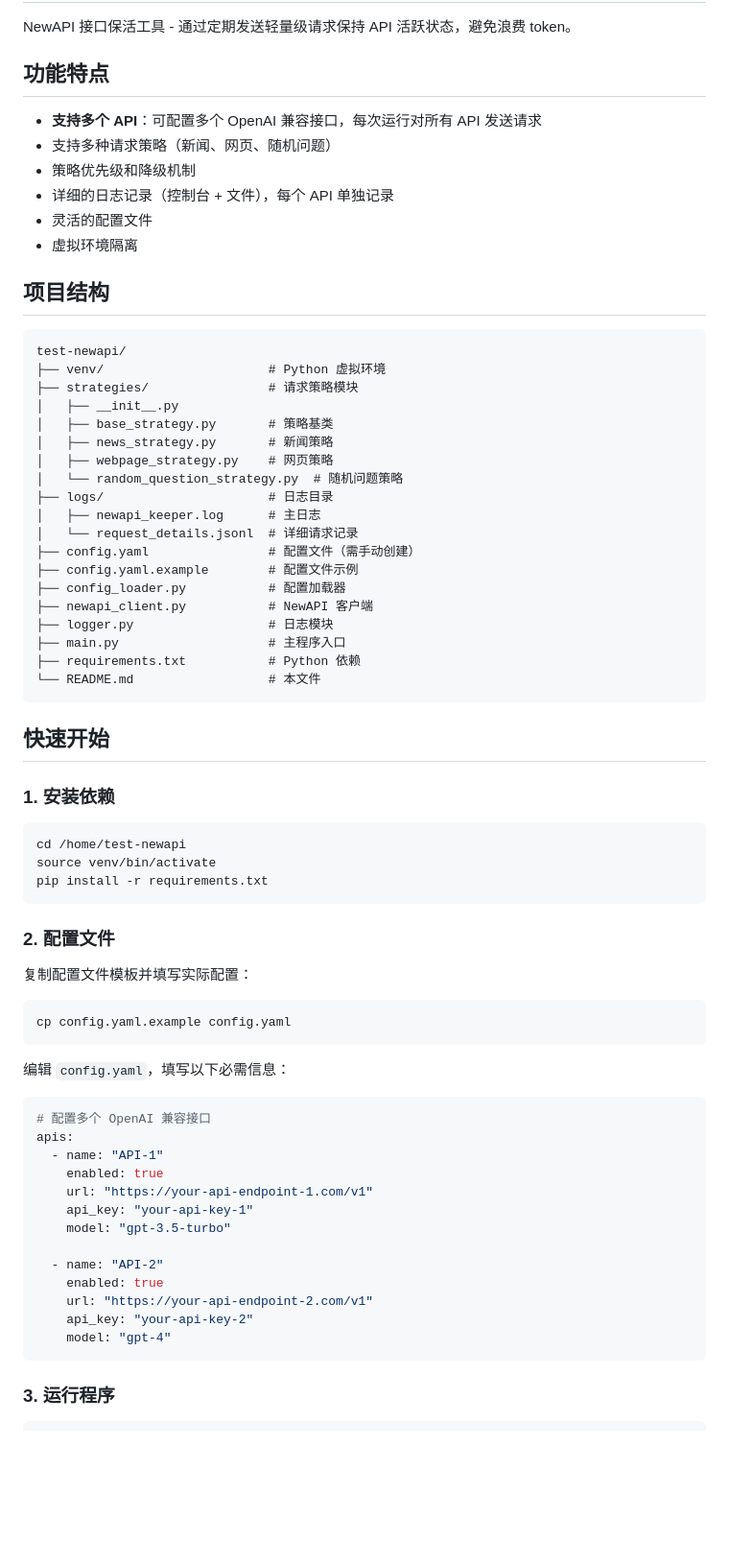
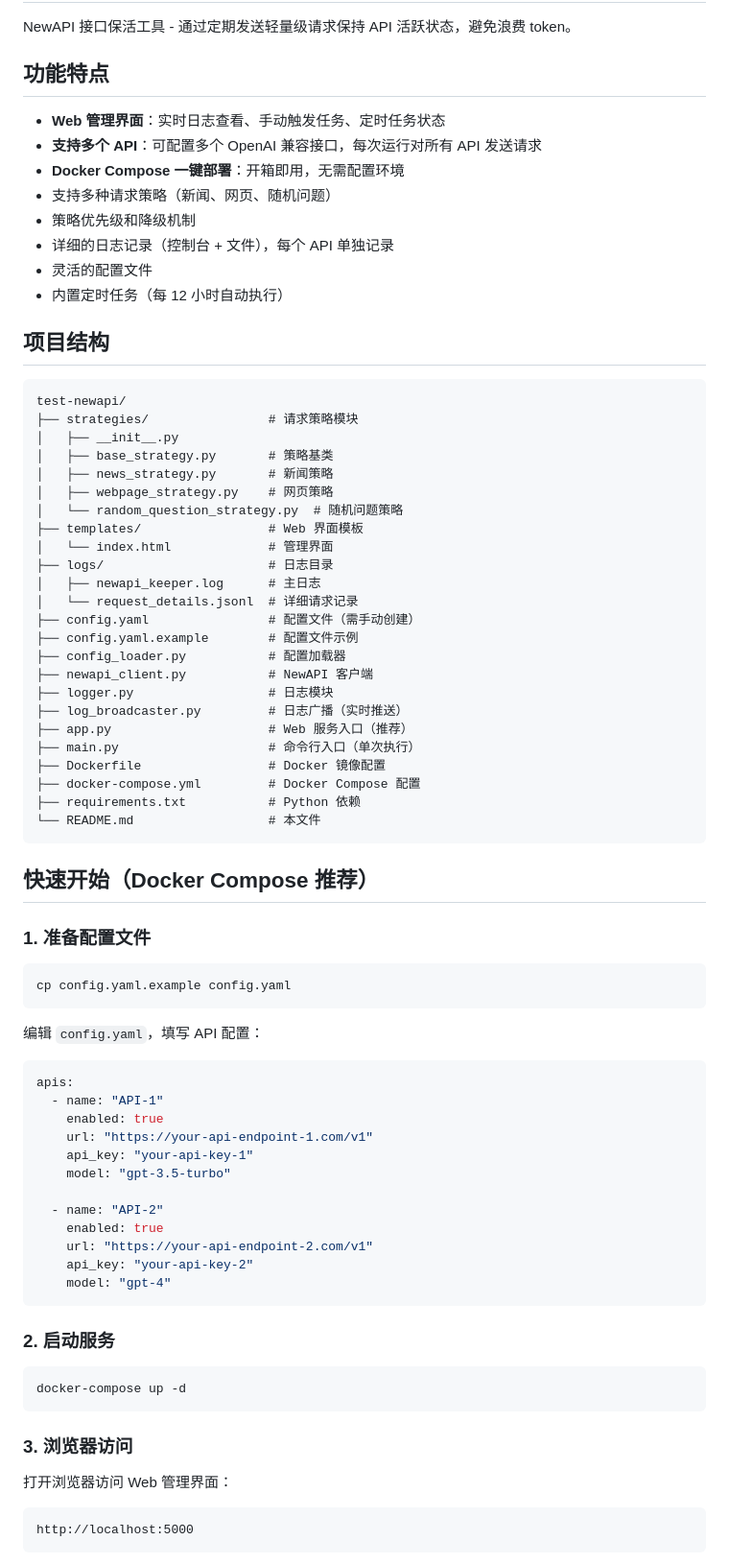
Before and after one commit to TuWeiZhi/test-newapi, a Markdown page: README.md, the part around one of its changes. Shown at 96% size. GitHub-like rendering; blank space fills up the shorter version.

````diff
--- a/README.md
+++ b/README.md
@@ -4,24 +4,27 @@ NewAPI 接口保活工具 - 通过定期发送轻量级请求保持 API 活跃
 
 ## 功能特点
 
+- **Web 管理界面**：实时日志查看、手动触发任务、定时任务状态
 - **支持多个 API**：可配置多个 OpenAI 兼容接口，每次运行对所有 API 发送请求
+- **Docker Compose 一键部署**：开箱即用，无需配置环境
 - 支持多种请求策略（新闻、网页、随机问题）
 - 策略优先级和降级机制
 - 详细的日志记录（控制台 + 文件），每个 API 单独记录
 - 灵活的配置文件
-- 虚拟环境隔离
+- 内置定时任务（每 12 小时自动执行）
 
 ## 项目结构
 
 ```
 test-newapi/
-├── venv/                      # Python 虚拟环境
 ├── strategies/                # 请求策略模块
 │   ├── __init__.py
 │   ├── base_strategy.py       # 策略基类
 │   ├── news_strategy.py       # 新闻策略
 │   ├── webpage_strategy.py    # 网页策略
 │   └── random_question_strategy.py  # 随机问题策略
+├── templates/                 # Web 界面模板
+│   └── index.html             # 管理界面
 ├── logs/                      # 日志目录
 │   ├── newapi_keeper.log      # 主日志
 │   └── request_details.jsonl  # 详细请求记录
@@ -30,33 +33,26 @@ test-newapi/
 ├── config_loader.py           # 配置加载器
 ├── newapi_client.py           # NewAPI 客户端
 ├── logger.py                  # 日志模块
-├── main.py                    # 主程序入口
+├── log_broadcaster.py         # 日志广播（实时推送）
+├── app.py                     # Web 服务入口（推荐）
+├── main.py                    # 命令行入口（单次执行）
+├── Dockerfile                 # Docker 镜像配置
+├── docker-compose.yml         # Docker Compose 配置
 ├── requirements.txt           # Python 依赖
 └── README.md                  # 本文件
 ```
 
-## 快速开始
+## 快速开始（Docker Compose 推荐）
 
-### 1. 安装依赖
-
-```bash
-cd /home/test-newapi
-source venv/bin/activate
-pip install -r requirements.txt
-```
-
-### 2. 配置文件
-
-复制配置文件模板并填写实际配置：
+### 1. 准备配置文件
 
 ```bash
 cp config.yaml.example config.yaml
 ```
 
-编辑 `config.yaml`，填写以下必需信息：
+编辑 `config.yaml`，填写 API 配置：
 
 ```yaml
-# 配置多个 OpenAI 兼容接口
 apis:
   - name: "API-1"
     enabled: true
@@ -71,4 +67,17 @@ apis:
     model: "gpt-4"
 ```
 
-### 3. 运行程序
+### 2. 启动服务
+
+```bash
+docker-compose up -d
+```
+
+### 3. 浏览器访问
+
+打开浏览器访问 Web 管理界面：
+
+```
+http://localhost:5000
+```
+
````
Also changed, not shown: other parts of README.md (+63 -20 lines).
